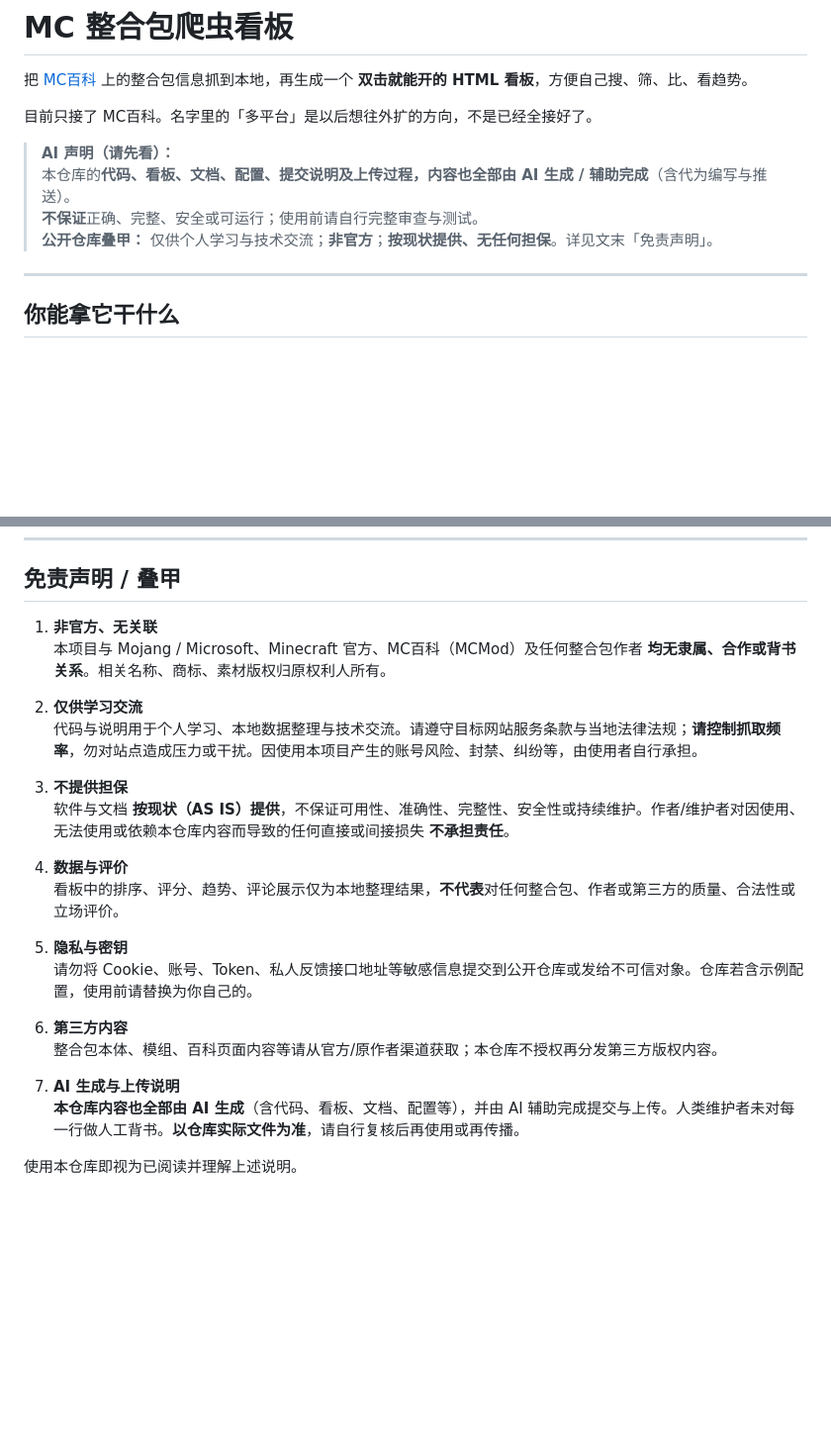
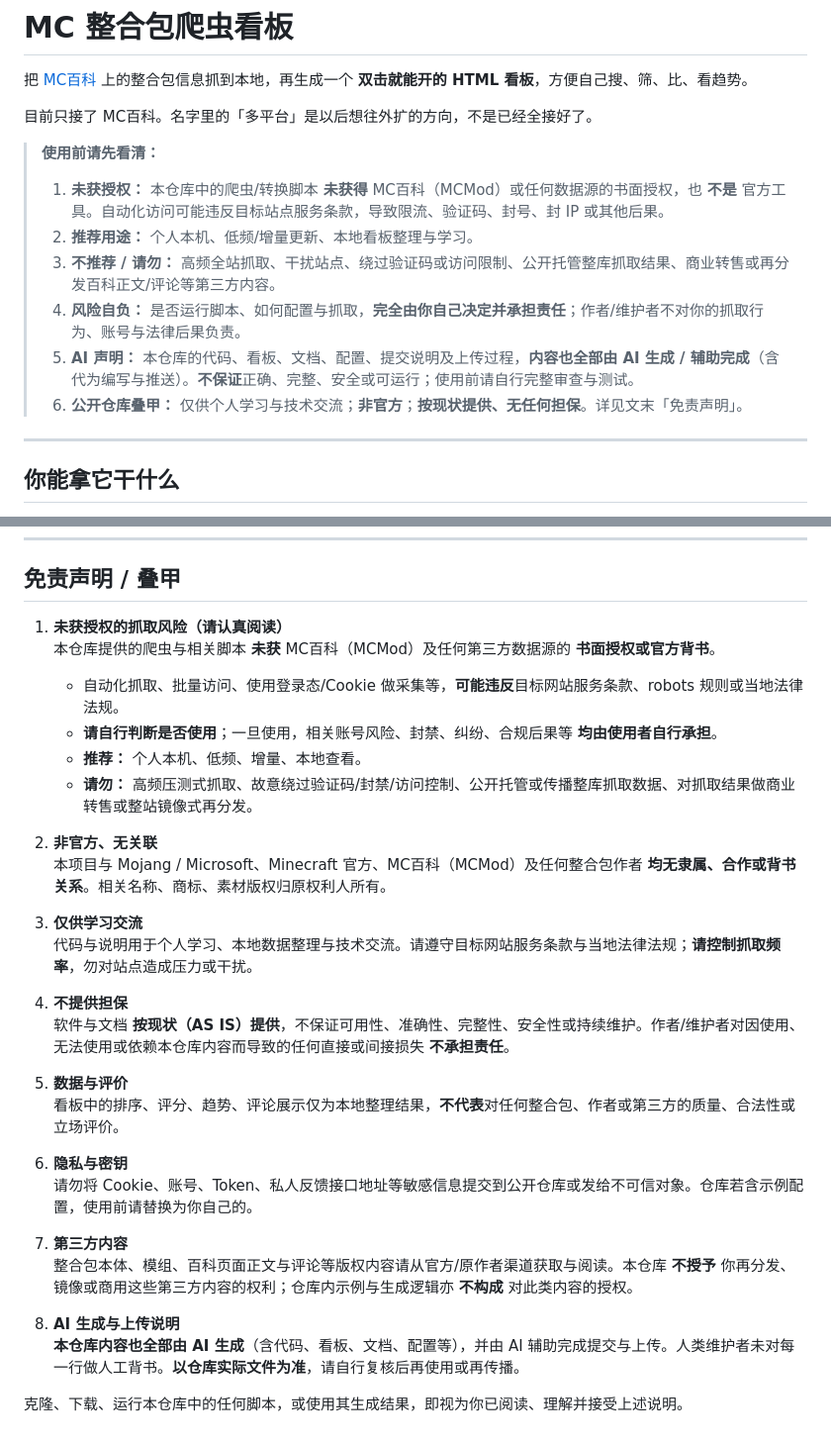
Before and after one commit to suifracti/mc-modpack-crawler-board, a Markdown page: README.md, 2 parts joined by grey strips. Shown at 99% size. GitHub-like rendering; blank space fills up the shorter version.

Commit message:
docs: clarify unauthorized crawl risk and use boundaries
Spell out no MCMod authorization, recommended personal use only,
prohibited abuse/redistribution, and user-assumed risk at the top
and in the disclaimer section.

```diff
--- a/README.md
+++ b/README.md
@@ -4,10 +4,13 @@
 
 目前只接了 MC百科。名字里的「多平台」是以后想往外扩的方向，不是已经全接好了。
 
-> **AI 声明（请先看）：**
-> 本仓库的**代码、看板、文档、配置、提交说明及上传过程，内容也全部由 AI 生成 / 辅助完成**（含代为编写与推送）。
-> **不保证**正确、完整、安全或可运行；使用前请自行完整审查与测试。
-> **公开仓库叠甲：** 仅供个人学习与技术交流；**非官方**；**按现状提供、无任何担保**。详见文末「免责声明」。
+> **使用前请先看清：**
+> 1. **未获授权：** 本仓库中的爬虫/转换脚本 **未获得** MC百科（MCMod）或任何数据源的书面授权，也 **不是** 官方工具。自动化访问可能违反目标站点服务条款，导致限流、验证码、封号、封 IP 或其他后果。
+> 2. **推荐用途：** 个人本机、低频/增量更新、本地看板整理与学习。
+> 3. **不推荐 / 请勿：** 高频全站抓取、干扰站点、绕过验证码或访问限制、公开托管整库抓取结果、商业转售或再分发百科正文/评论等第三方内容。
+> 4. **风险自负：** 是否运行脚本、如何配置与抓取，**完全由你自己决定并承担责任**；作者/维护者不对你的抓取行为、账号与法律后果负责。
+> 5. **AI 声明：** 本仓库的代码、看板、文档、配置、提交说明及上传过程，**内容也全部由 AI 生成 / 辅助完成**（含代为编写与推送）。**不保证**正确、完整、安全或可运行；使用前请自行完整审查与测试。
+> 6. **公开仓库叠甲：** 仅供个人学习与技术交流；**非官方**；**按现状提供、无任何担保**。详见文末「免责声明」。
 
 ---
 
@@ -88,25 +91,32 @@ python "多平台聚合转换器_v1.0.py" -o "ignored_local_files\tmp_check.html
 
 ## 免责声明 / 叠甲
 
-1. **非官方、无关联**
+1. **未获授权的抓取风险（请认真阅读）**
+   本仓库提供的爬虫与相关脚本 **未获** MC百科（MCMod）及任何第三方数据源的 **书面授权或官方背书**。
+   - 自动化抓取、批量访问、使用登录态/Cookie 做采集等，**可能违反**目标网站服务条款、robots 规则或当地法律法规。
+   - **请自行判断是否使用**；一旦使用，相关账号风险、封禁、纠纷、合规后果等 **均由使用者自行承担**。
+   - **推荐：** 个人本机、低频、增量、本地查看。
+   - **请勿：** 高频压测式抓取、故意绕过验证码/封禁/访问控制、公开托管或传播整库抓取数据、对抓取结果做商业转售或整站镜像式再分发。
+
+2. **非官方、无关联**
    本项目与 Mojang / Microsoft、Minecraft 官方、MC百科（MCMod）及任何整合包作者 **均无隶属、合作或背书关系**。相关名称、商标、素材版权归原权利人所有。
 
-2. **仅供学习交流**
-   代码与说明用于个人学习、本地数据整理与技术交流。请遵守目标网站服务条款与当地法律法规；**请控制抓取频率**，勿对站点造成压力或干扰。因使用本项目产生的账号风险、封禁、纠纷等，由使用者自行承担。
+3. **仅供学习交流**
+   代码与说明用于个人学习、本地数据整理与技术交流。请遵守目标网站服务条款与当地法律法规；**请控制抓取频率**，勿对站点造成压力或干扰。
 
-3. **不提供担保**
+4. **不提供担保**
    软件与文档 **按现状（AS IS）提供**，不保证可用性、准确性、完整性、安全性或持续维护。作者/维护者对因使用、无法使用或依赖本仓库内容而导致的任何直接或间接损失 **不承担责任**。
 
-4. **数据与评价**
+5. **数据与评价**
    看板中的排序、评分、趋势、评论展示仅为本地整理结果，**不代表**对任何整合包、作者或第三方的质量、合法性或立场评价。
 
-5. **隐私与密钥**
+6. **隐私与密钥**
    请勿将 Cookie、账号、Token、私人反馈接口地址等敏感信息提交到公开仓库或发给不可信对象。仓库若含示例配置，使用前请替换为你自己的。
 
-6. **第三方内容**
-   整合包本体、模组、百科页面内容等请从官方/原作者渠道获取；本仓库不授权再分发第三方版权内容。
+7. **第三方内容**
+   整合包本体、模组、百科页面正文与评论等版权内容请从官方/原作者渠道获取与阅读。本仓库 **不授予** 你再分发、镜像或商用这些第三方内容的权利；仓库内示例与生成逻辑亦 **不构成** 对此类内容的授权。
 
-7. **AI 生成与上传说明**
+8. **AI 生成与上传说明**
    **本仓库内容也全部由 AI 生成**（含代码、看板、文档、配置等），并由 AI 辅助完成提交与上传。人类维护者未对每一行做人工背书。**以仓库实际文件为准**，请自行复核后再使用或再传播。
 
-使用本仓库即视为已阅读并理解上述说明。
+克隆、下载、运行本仓库中的任何脚本，或使用其生成结果，即视为你已阅读、理解并接受上述说明。
```
